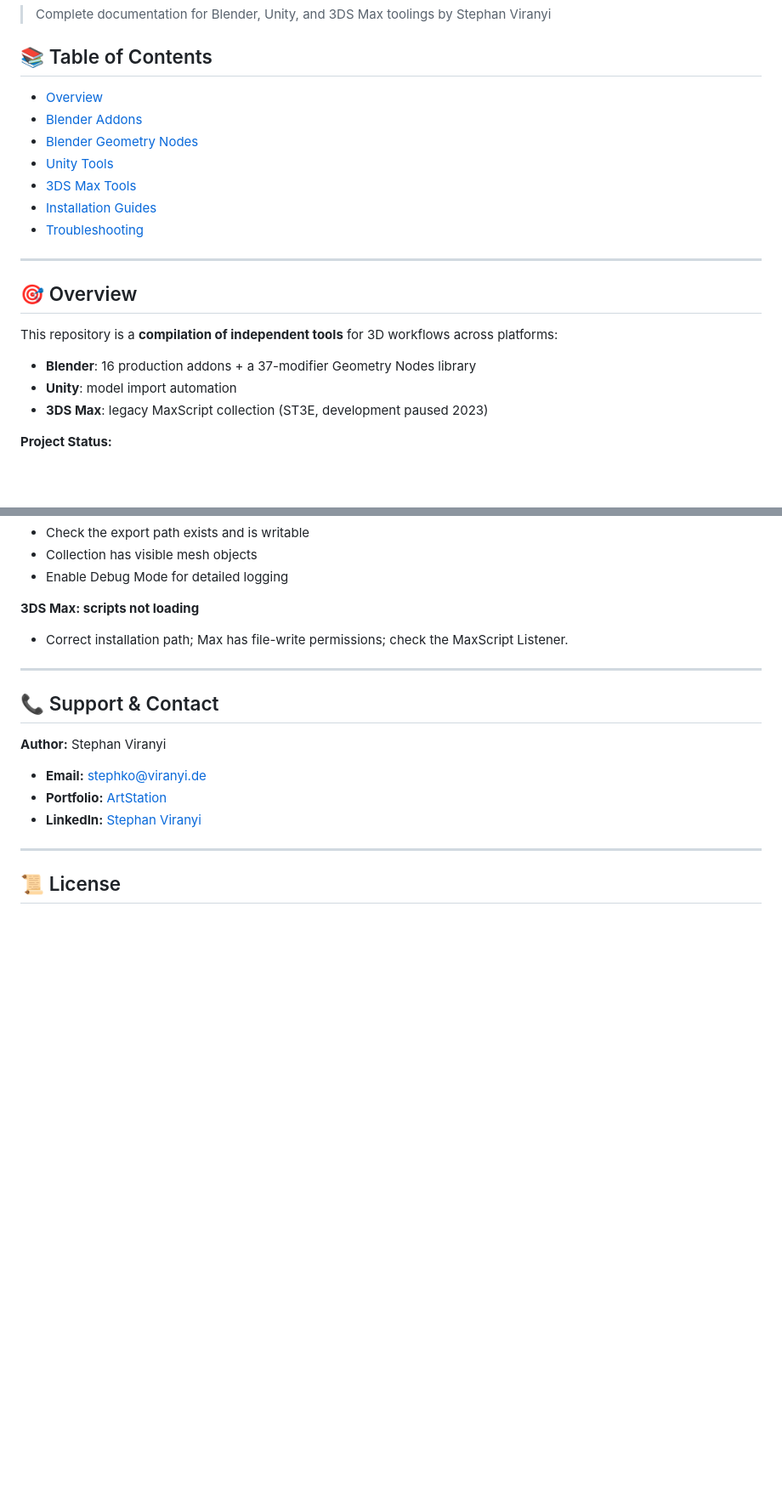
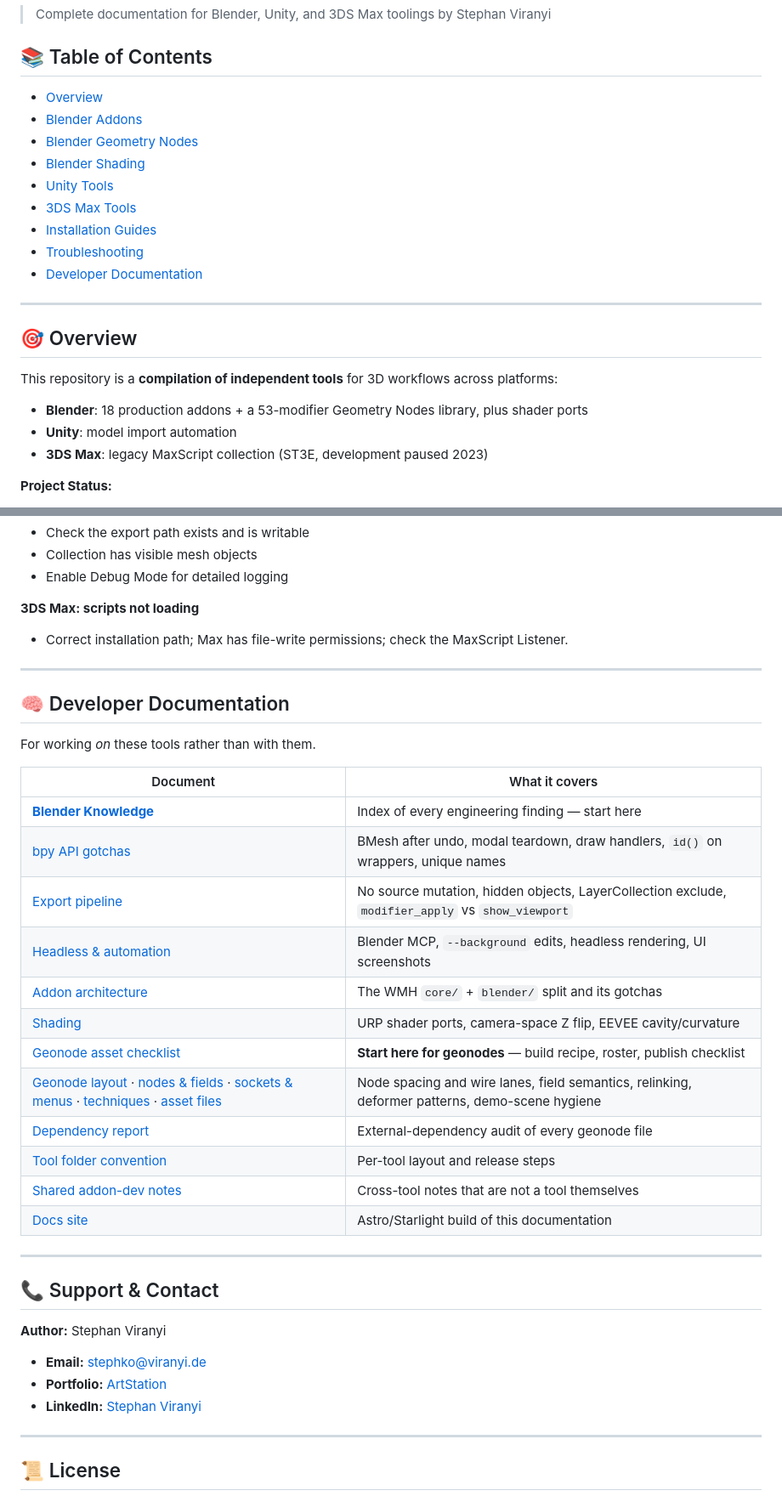
Before and after one commit to Stephk0/Toolings, a Markdown page: DOCUMENTATION_INDEX.md, 2 parts joined by grey strips. Shown at 85% size. GitHub-like rendering; blank space fills up the shorter version.

```diff
--- a/DOCUMENTATION_INDEX.md
+++ b/DOCUMENTATION_INDEX.md
@@ -4,13 +4,15 @@
 
 ## 📚 Table of Contents
 
-- [Overview](#overview)
-- [Blender Addons](#blender-addons)
-- [Blender Geometry Nodes](#blender-geometry-nodes)
-- [Unity Tools](#unity-tools)
-- [3DS Max Tools](#3ds-max-tools)
-- [Installation Guides](#installation-guides)
-- [Troubleshooting](#troubleshooting)
+- [Overview](#-overview)
+- [Blender Addons](#-blender-addons)
+- [Blender Geometry Nodes](#-blender-geometry-nodes)
+- [Blender Shading](#-blender-shading)
+- [Unity Tools](#-unity-tools)
+- [3DS Max Tools](#-3ds-max-tools-st3e)
+- [Installation Guides](#-installation-guides)
+- [Troubleshooting](#-troubleshooting)
+- [Developer Documentation](#-developer-documentation)
 
 ---
 
@@ -18,7 +20,7 @@
 
 This repository is a **compilation of independent tools** for 3D workflows across platforms:
 
-- **Blender**: 16 production addons + a 37-modifier Geometry Nodes library
+- **Blender**: 18 production addons + a 53-modifier Geometry Nodes library, plus shader ports
 - **Unity**: model import automation
 - **3DS Max**: legacy MaxScript collection (ST3E, development paused 2023)
 
@@ -207,6 +230,27 @@ See the library README for the full table, parameters, and installation steps.
 
 ---
 
+## 🧠 Developer Documentation
+
+For working *on* these tools rather than with them.
+
+| Document | What it covers |
+|----------|----------------|
+| **[Blender Knowledge](Blender/Knowledge/README.md)** | Index of every engineering finding — start here |
+| [bpy API gotchas](Blender/Knowledge/bpy-api-gotchas.md) | BMesh after undo, modal teardown, draw handlers, `id()` on wrappers, unique names |
+| [Export pipeline](Blender/Knowledge/export-pipeline.md) | No source mutation, hidden objects, LayerCollection exclude, `modifier_apply` vs `show_viewport` |
+| [Headless & automation](Blender/Knowledge/headless-and-automation.md) | Blender MCP, `--background` edits, headless rendering, UI screenshots |
+| [Addon architecture](Blender/Knowledge/addon-architecture.md) | The WMH `core/` + `blender/` split and its gotchas |
+| [Shading](Blender/Knowledge/shading.md) | URP shader ports, camera-space Z flip, EEVEE cavity/curvature |
+| [Geonode asset checklist](Blender/Knowledge/geonodes/asset-checklist.md) | **Start here for geonodes** — build recipe, roster, publish checklist |
+| [Geonode layout](Blender/Knowledge/geonodes/layout.md) · [nodes & fields](Blender/Knowledge/geonodes/nodes-and-fields.md) · [sockets & menus](Blender/Knowledge/geonodes/sockets-and-menus.md) · [techniques](Blender/Knowledge/geonodes/techniques.md) · [asset files](Blender/Knowledge/geonodes/asset-files.md) | Node spacing and wire lanes, field semantics, relinking, deformer patterns, demo-scene hygiene |
+| [Dependency report](Blender/Knowledge/DEPENDENCY_REPORT.md) | External-dependency audit of every geonode file |
+| [Tool folder convention](Blender/Addons/_TOOLING_STRUCTURE.md) | Per-tool layout and release steps |
+| [Shared addon-dev notes](Blender/Addons/docs/) | Cross-tool notes that are not a tool themselves |
+| [Docs site](docs-site/README.md) | Astro/Starlight build of this documentation |
+
+---
+
 ## 📞 Support & Contact
 
 **Author:** Stephan Viranyi
```
Also changed, not shown: other parts of DOCUMENTATION_INDEX.md (+26 -5 lines).
